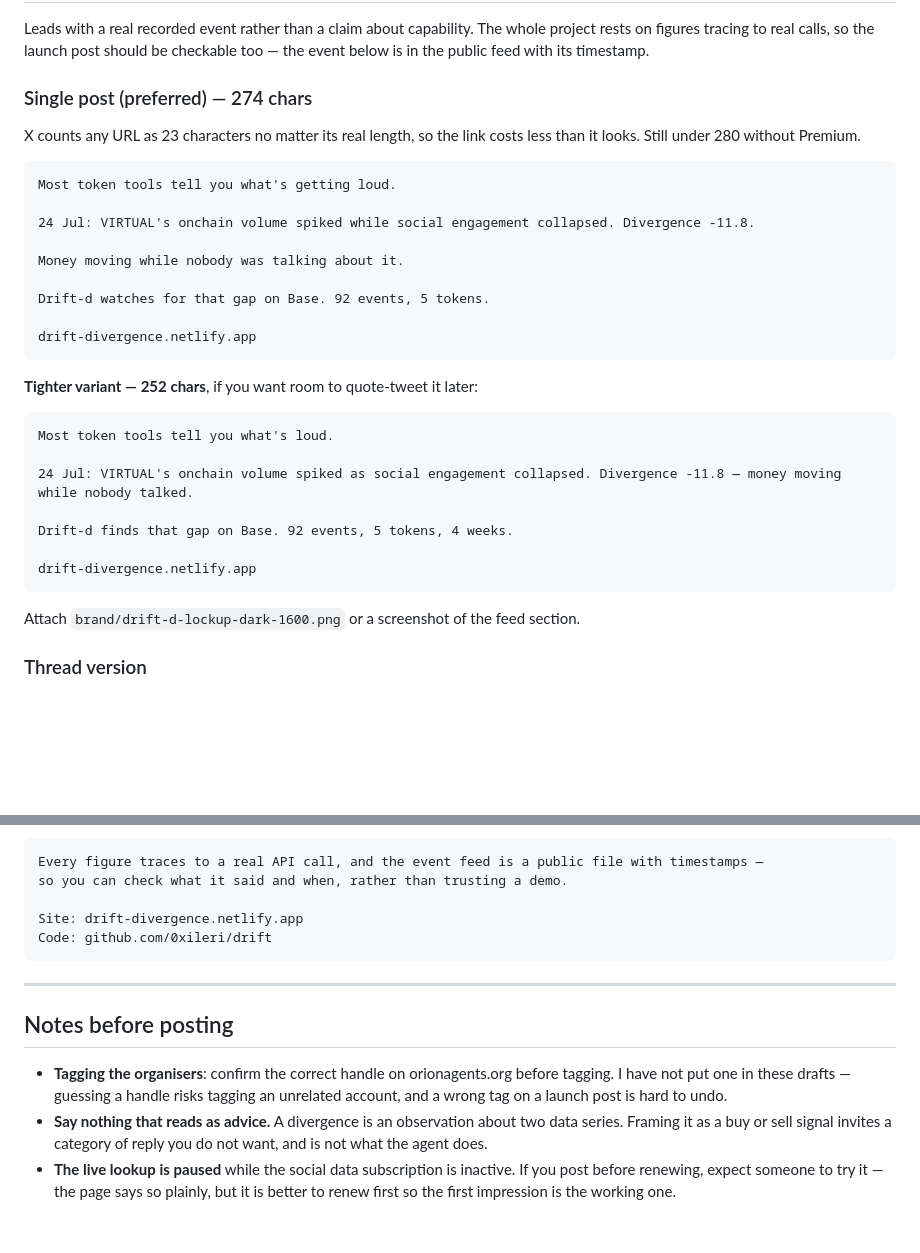
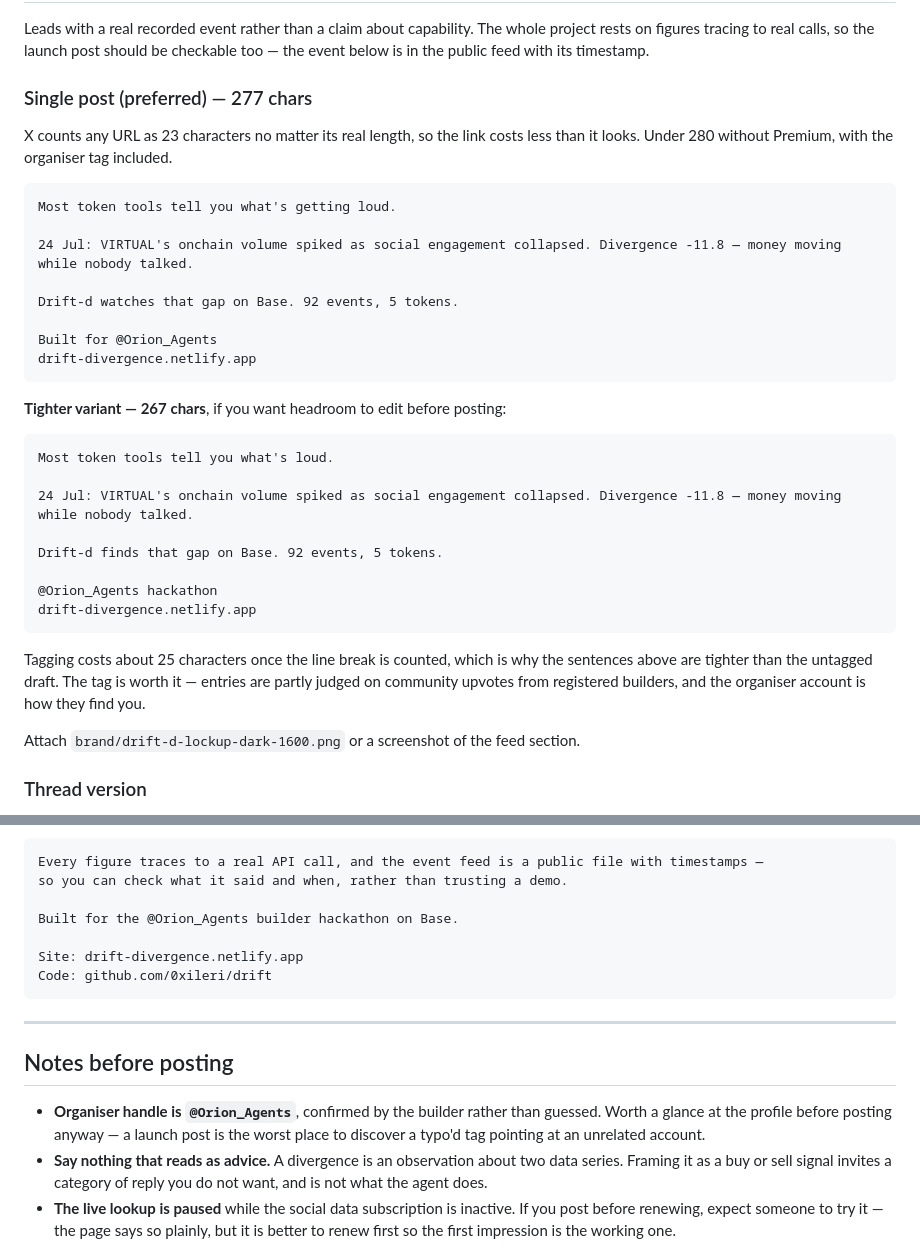
Before and after one commit to 0xileri/drift, a Markdown page: brand/x-profile.md, 2 parts joined by grey strips. Drawn GitHub-style; blank space fills up the shorter version.

Commit message:
Tag organisers in X drafts
Handle supplied by the builder. Tagging costs ~25 chars with the line
break, so the sentences were tightened to stay under 280 - entries are
partly judged on community upvotes, and the organiser account is the route
to those, so the tag earns its space.

Co-Authored-By: Claude Opus 5 <noreply@anthropic.com>

````diff
--- a/brand/x-profile.md
+++ b/brand/x-profile.md
@@ -62,34 +62,38 @@ Leads with a real recorded event rather than a claim about capability. The whole
 on figures tracing to real calls, so the launch post should be checkable too — the event below
 is in the public feed with its timestamp.
 
-### Single post (preferred) — 274 chars
+### Single post (preferred) — 277 chars
 
 X counts any URL as 23 characters no matter its real length, so the link costs less than it
-looks. Still under 280 without Premium.
+looks. Under 280 without Premium, with the organiser tag included.
 
 ```
 Most token tools tell you what's getting loud.
 
-24 Jul: VIRTUAL's onchain volume spiked while social engagement collapsed. Divergence -11.8.
+24 Jul: VIRTUAL's onchain volume spiked as social engagement collapsed. Divergence -11.8 — money moving while nobody talked.
 
-Money moving while nobody was talking about it.
+Drift-d watches that gap on Base. 92 events, 5 tokens.
 
-Drift-d watches for that gap on Base. 92 events, 5 tokens.
-
+Built for @Orion_Agents
 drift-divergence.netlify.app
 ```
 
-**Tighter variant — 252 chars**, if you want room to quote-tweet it later:
+**Tighter variant — 267 chars**, if you want headroom to edit before posting:
 
 ```
 Most token tools tell you what's loud.
 
 24 Jul: VIRTUAL's onchain volume spiked as social engagement collapsed. Divergence -11.8 — money moving while nobody talked.
 
-Drift-d finds that gap on Base. 92 events, 5 tokens, 4 weeks.
+Drift-d finds that gap on Base. 92 events, 5 tokens.
 
+@Orion_Agents hackathon
 drift-divergence.netlify.app
 ```
+
+Tagging costs about 25 characters once the line break is counted, which is why the sentences
+above are tighter than the untagged draft. The tag is worth it — entries are partly judged on
+community upvotes from registered builders, and the organiser account is how they find you.
 
 Attach `brand/drift-d-lockup-dark-1600.png` or a screenshot of the feed section.
 
@@ -141,6 +145,8 @@ Claude explains the number. It never computes it.
 Every figure traces to a real API call, and the event feed is a public file with timestamps —
 so you can check what it said and when, rather than trusting a demo.
 
+Built for the @Orion_Agents builder hackathon on Base.
+
 Site: drift-divergence.netlify.app
 Code: github.com/0xileri/drift
 ```
@@ -149,9 +155,9 @@ Code: github.com/0xileri/drift
 
 ## Notes before posting
 
-- **Tagging the organisers**: confirm the correct handle on orionagents.org before tagging. I
-  have not put one in these drafts — guessing a handle risks tagging an unrelated account, and
-  a wrong tag on a launch post is hard to undo.
+- **Organiser handle is `@Orion_Agents`**, confirmed by the builder rather than guessed. Worth a
+  glance at the profile before posting anyway — a launch post is the worst place to discover a
+  typo'd tag pointing at an unrelated account.
 - **Say nothing that reads as advice.** A divergence is an observation about two data series.
   Framing it as a buy or sell signal invites a category of reply you do not want, and is not
   what the agent does.
````
